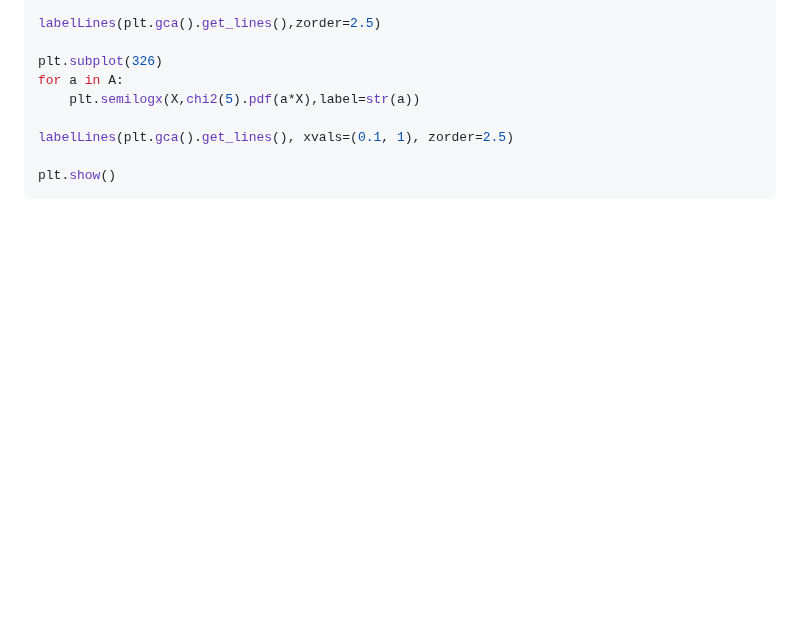
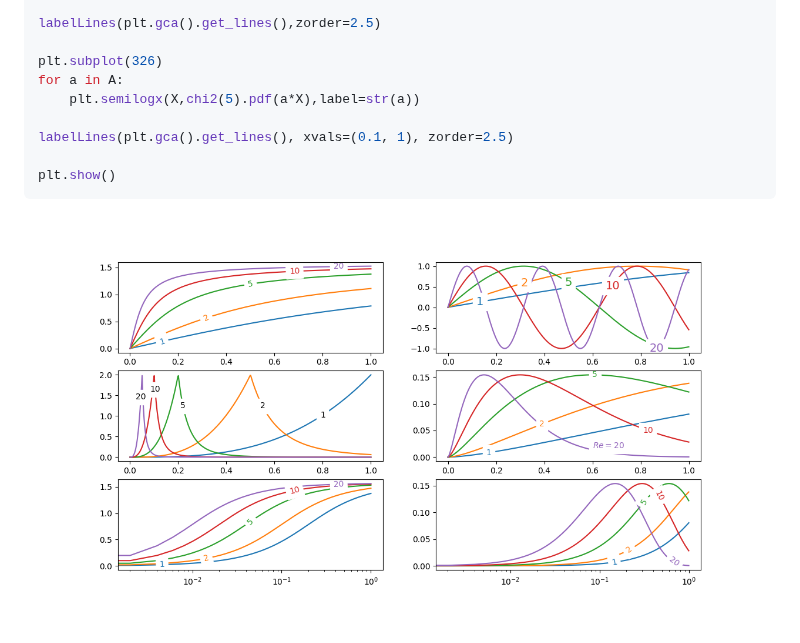
Before and after one commit to cphyc/matplotlib-label-lines, a Markdown page: Readme.md, the part around the change. GitHub-like rendering; pictures changed too: example.png (added); blank space fills up the shorter version.

Commit message:
Add example

````diff
--- a/Readme.md
+++ b/Readme.md
@@ -66,3 +66,4 @@ labelLines(plt.gca().get_lines(), xvals=(0.1, 1), zorder=2.5)
 
 plt.show()
 ```
+![Example](https://raw.githubusercontent.com/cphyc/matplotlib-label-lines/master/example.png)
````
